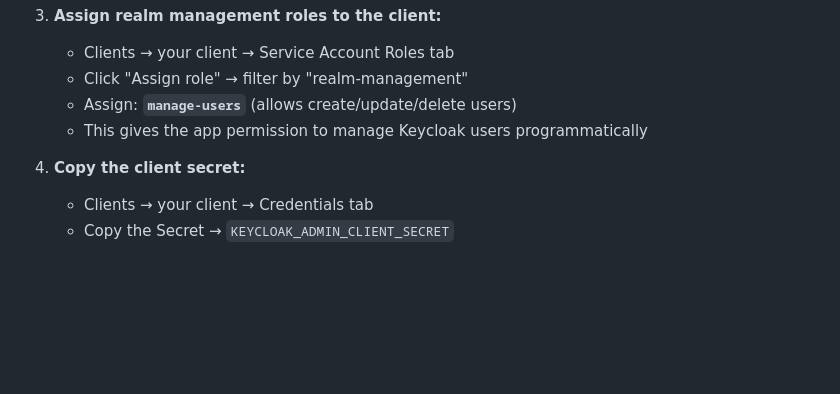
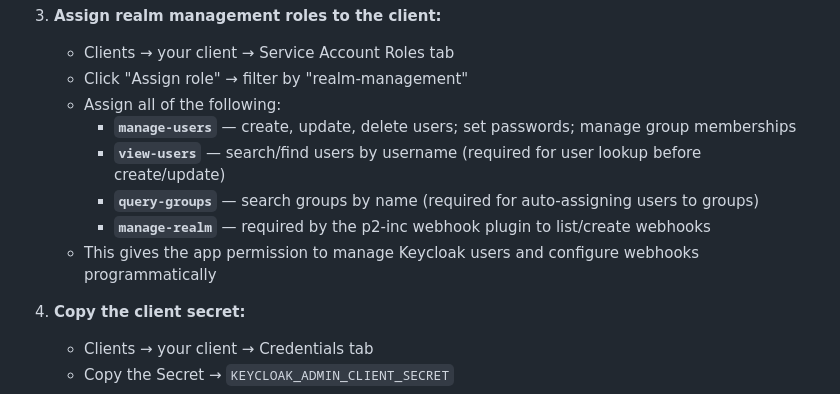
Before and after one commit to CyberX-Red-Team/cyberx-event-mgmt, a Markdown page: DEPLOYMENT_SUMMARY.md, the part around the change. GitHub-like rendering; blank space fills up the shorter version.

Commit message:
Document all required Keycloak realm-management roles
Added view-users, query-groups, and manage-realm to the admin-cli
permissions list — previously only manage-users was documented.

Co-Authored-By: Claude Opus 4.6 <noreply@anthropic.com>

```diff
--- a/DEPLOYMENT_SUMMARY.md
+++ b/DEPLOYMENT_SUMMARY.md
@@ -235,8 +235,12 @@ Syncs participant credentials to Keycloak for SSO access to exercise infrastruct
 3. **Assign realm management roles to the client:**
    - Clients → your client → Service Account Roles tab
    - Click "Assign role" → filter by "realm-management"
-   - Assign: **`manage-users`** (allows create/update/delete users)
-   - This gives the app permission to manage Keycloak users programmatically
+   - Assign all of the following:
+     - **`manage-users`** — create, update, delete users; set passwords; manage group memberships
+     - **`view-users`** — search/find users by username (required for user lookup before create/update)
+     - **`query-groups`** — search groups by name (required for auto-assigning users to groups)
+     - **`manage-realm`** — required by the p2-inc webhook plugin to list/create webhooks
+   - This gives the app permission to manage Keycloak users and configure webhooks programmatically
 
 4. **Copy the client secret:**
    - Clients → your client → Credentials tab
```
